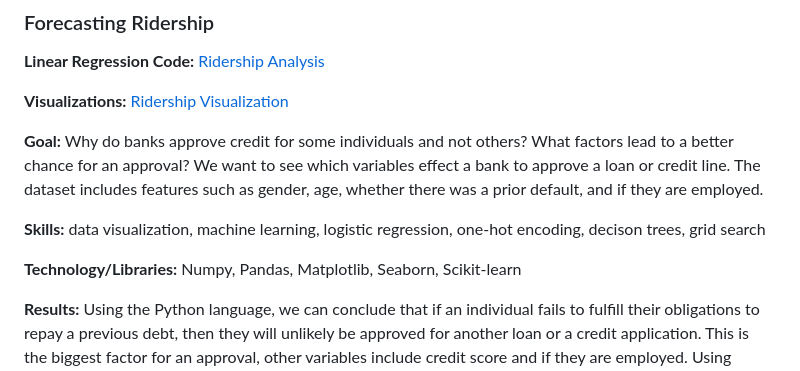
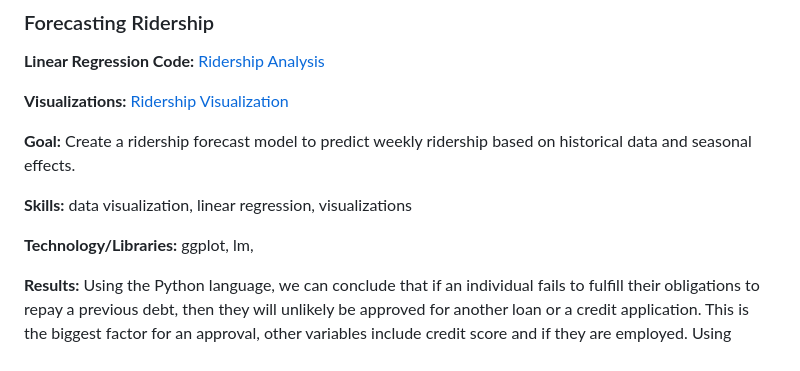
Before and after one commit to Jariush/Analytics-Portfolio, a Markdown page: README.md, the part around the change. Drawn GitHub-style.

```diff
--- a/README.md
+++ b/README.md
@@ -27,11 +27,11 @@ Below are some fo the projects I have worked on!
 
 **Visualizations:** [Ridership Visualization](https://github.com/Jariush/Analytics-Portfoilio/blob/main/Ridership%20Forecasting/Visualizations.pdf)
 
-**Goal:** Why do banks approve credit for some individuals and not others? What factors lead to a better chance for an approval? We want to see which variables effect a bank to approve a loan or credit line. The dataset includes features such as gender, age, whether there was a prior default, and if they are employed.
+**Goal:** Create a ridership forecast model to predict weekly ridership based on historical data and seasonal effects.
 
-**Skills:** data visualization, machine learning, logistic regression, one-hot encoding, decison trees, grid search
+**Skills:** data visualization, linear regression, visualizations
 
-**Technology/Libraries:** Numpy, Pandas, Matplotlib, Seaborn, Scikit-learn
+**Technology/Libraries:** ggplot, lm,
 
 **Results:** Using the Python language, we can conclude that if an individual fails to fulfill their obligations to repay a previous debt, then they will unlikely be approved for another loan or a credit application. This is the biggest factor for an approval, other variables include credit score and if they are employed. Using sklearn we can also see that for the best accuracy score, the decison tree should be at a depth of two.
 
```
